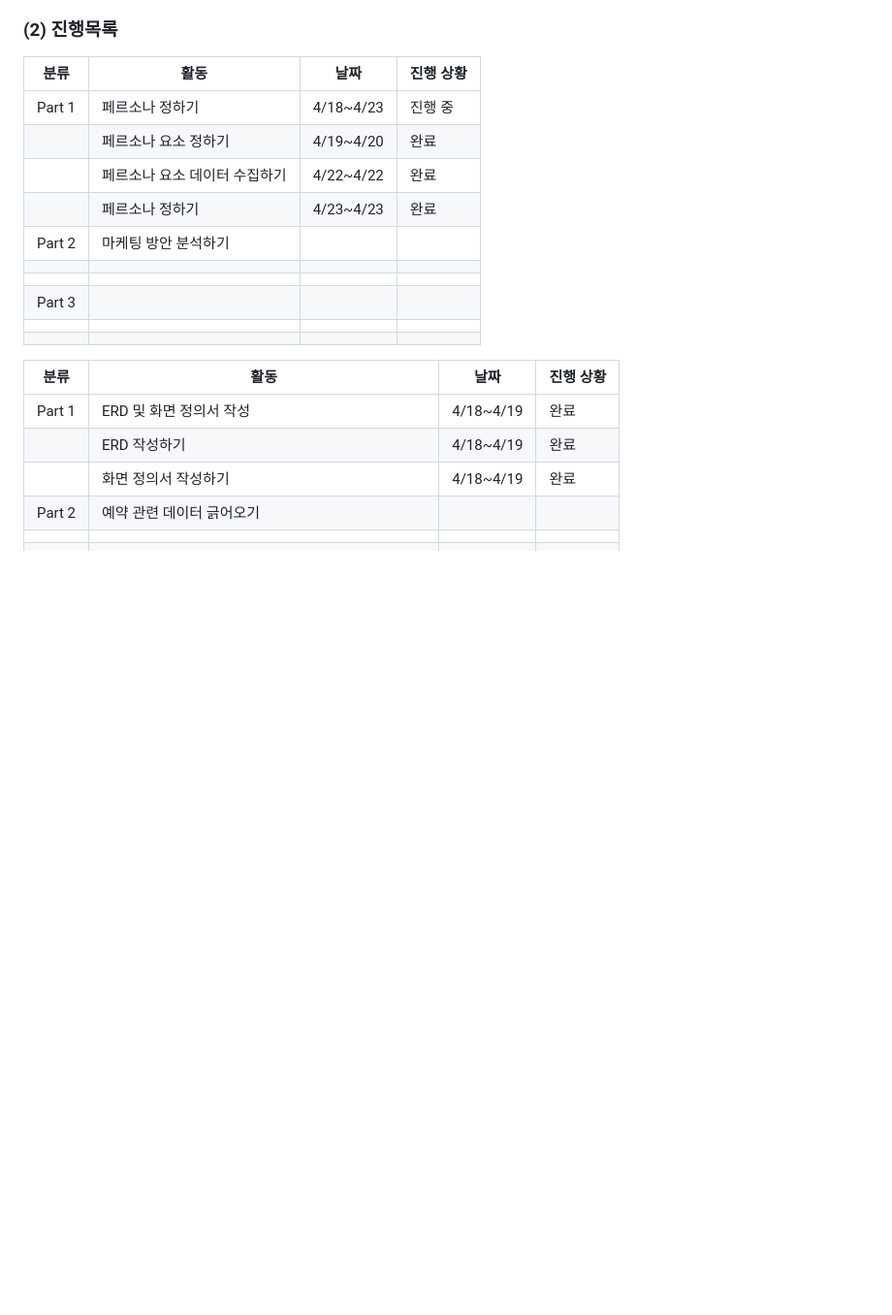
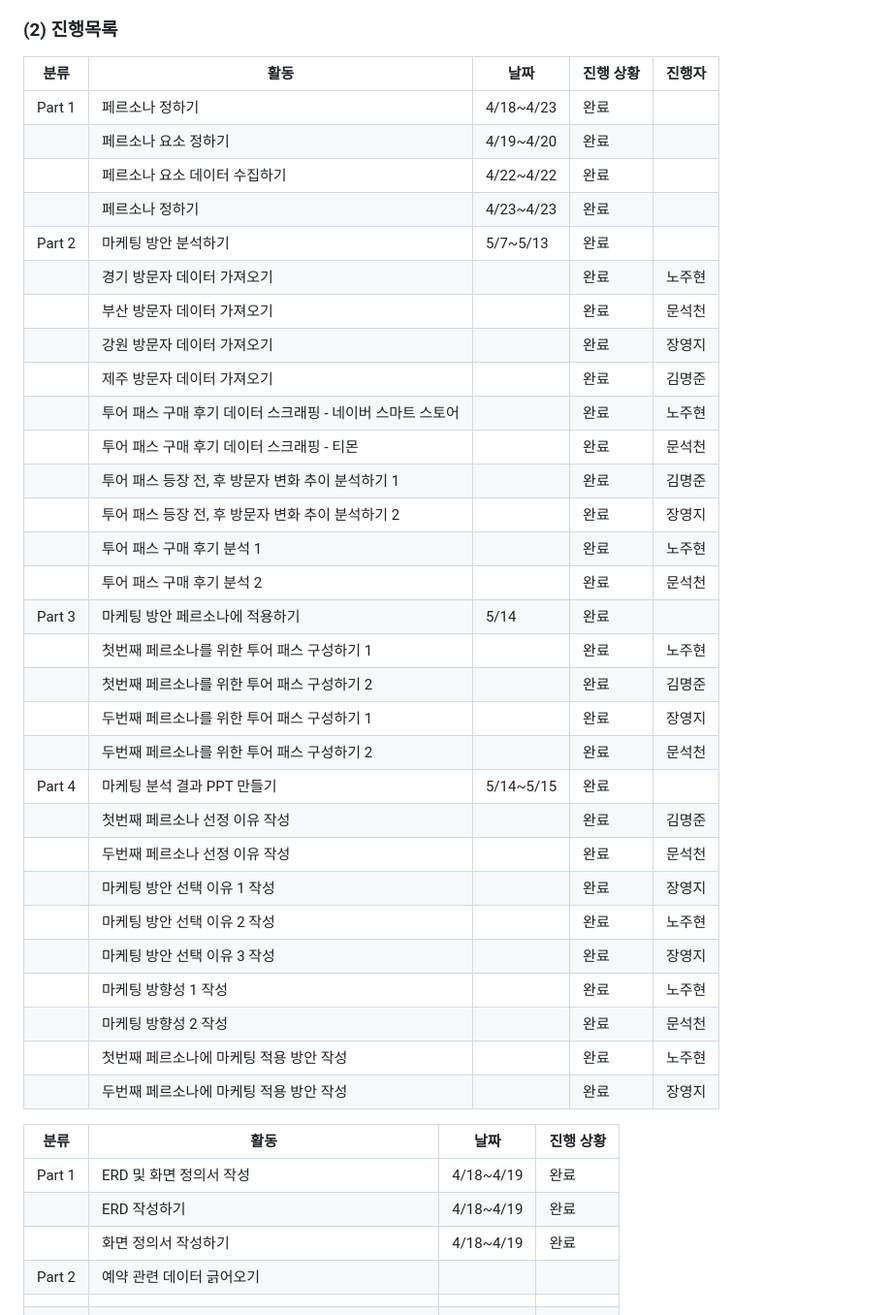
Before and after one commit to nohjuhyeon/AI_LKJ_hubs_fastapi, a Markdown page: third_README.md, the part around the change. Shown at 97% size. Drawn GitHub-style; blank space fills up the shorter version.

```diff
--- a/third_README.md
+++ b/third_README.md
@@ -19,18 +19,38 @@
 - 2차 프로젝트 발표 : 2024.05.23
 
 ### (2) 진행목록
-|분류|활동|날짜|진행 상황|
-|--|--|--|--|
-|Part 1|페르소나 정하기|4/18~4/23|진행 중|
-||페르소나 요소 정하기|4/19~4/20|완료|
-||페르소나 요소 데이터 수집하기|4/22~4/22|완료|
-||페르소나 정하기|4/23~4/23|완료|
-|Part 2|마케팅 방안 분석하기|||
-|||||
-|||||
-|Part 3||||
-|||||
-|||||
+|분류|활동|날짜|진행 상황|진행자|
+|--|--|--|--|--|
+|Part 1|페르소나 정하기|4/18~4/23|완료||
+||페르소나 요소 정하기|4/19~4/20|완료||
+||페르소나 요소 데이터 수집하기|4/22~4/22|완료||
+||페르소나 정하기|4/23~4/23|완료||
+|Part 2|마케팅 방안 분석하기|5/7~5/13|완료||
+||경기 방문자 데이터 가져오기||완료|노주현|
+||부산 방문자 데이터 가져오기||완료|문석천|
+||강원 방문자 데이터 가져오기||완료|장영지|
+||제주 방문자 데이터 가져오기||완료|김명준|
+||투어 패스 구매 후기 데이터 스크래핑 - 네이버 스마트 스토어||완료|노주현|
+||투어 패스 구매 후기 데이터 스크래핑 - 티몬||완료|문석천|
+||투어 패스 등장 전, 후 방문자 변화 추이 분석하기 1||완료|김명준|
+||투어 패스 등장 전, 후 방문자 변화 추이 분석하기 2||완료|장영지|
+||투어 패스 구매 후기 분석 1||완료|노주현|
+||투어 패스 구매 후기 분석 2||완료|문석천|
+|Part 3|마케팅 방안 페르소나에 적용하기|5/14|완료||
+||첫번째 페르소나를 위한 투어 패스 구성하기 1||완료|노주현|
+||첫번째 페르소나를 위한 투어 패스 구성하기 2||완료|김명준|
+||두번째 페르소나를 위한 투어 패스 구성하기 1||완료|장영지|
+||두번째 페르소나를 위한 투어 패스 구성하기 2||완료|문석천|
+|Part 4|마케팅 분석 결과 PPT 만들기|5/14~5/15|완료||
+||첫번째 페르소나 선정 이유 작성||완료|김명준|
+||두번째 페르소나 선정 이유 작성||완료|문석천|
+||마케팅 방안 선택 이유 1 작성||완료|장영지|
+||마케팅 방안 선택 이유 2 작성||완료|노주현|
+||마케팅 방안 선택 이유 3 작성||완료|장영지|
+||마케팅 방향성 1 작성||완료|노주현|
+||마케팅 방향성 2 작성||완료|문석천|
+||첫번째 페르소나에 마케팅 적용 방안 작성||완료|노주현|
+||두번째 페르소나에 마케팅 적용 방안 작성||완료|장영지|
 
 |분류|활동|날짜|진행 상황|
 |--|--|--|--|
```
